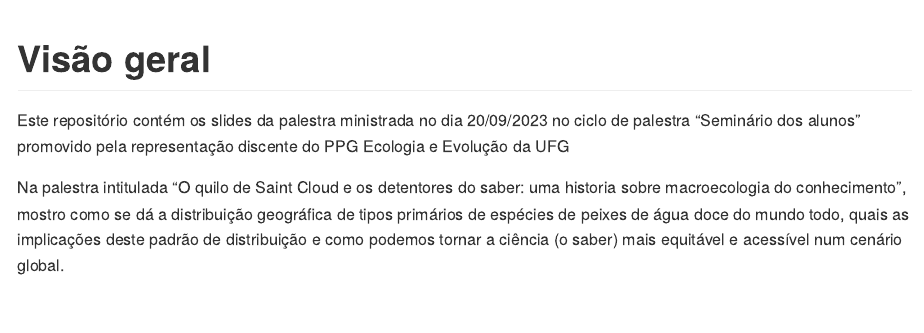
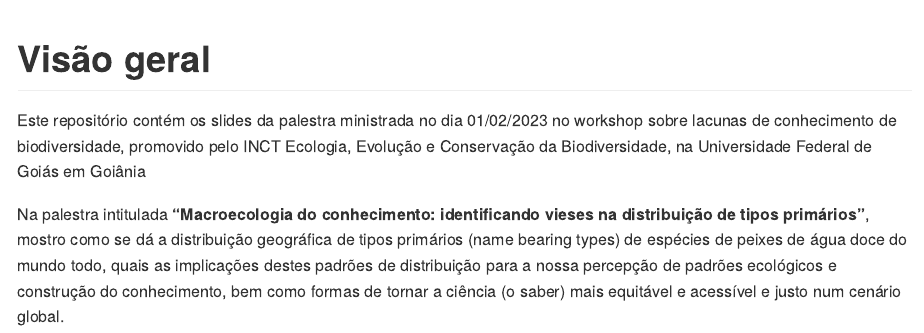
Before and after one commit to GabrielNakamura/Talk_NBT-distribution_INCT, an R Markdown document (README.Rmd): the page in a window 1100 px wide, from its top. The pictures show the output file README.md that the author committed with the source, drawn offline in the style of GitHub.

Commit message:
adicionando descrição

```diff
--- a/README.Rmd
+++ b/README.Rmd
@@ -4,6 +4,6 @@ output: github_document
 
 # Visão geral
 
-Este repositório contém os slides da palestra ministrada no dia 20/09/2023 no ciclo de palestra "Seminário dos alunos" promovido pela representação discente do PPG Ecologia e Evolução da UFG
+Este repositório contém os slides da palestra ministrada no dia 01/02/2023 no workshop sobre lacunas de conhecimento de biodiversidade, promovido pelo INCT Ecologia, Evolução e Conservação da Biodiversidade, na Universidade Federal de Goiás em Goiânia
 
-Na palestra intitulada "O quilo de Saint Cloud e os detentores do saber: uma historia sobre macroecologia do conhecimento", mostro como se dá a distribuição geográfica de tipos primários de espécies de peixes de água doce do mundo todo, quais as implicações deste padrão de distribuição e como podemos tornar a ciência (o saber) mais equitável e acessível num cenário global.
+Na palestra intitulada **"Macroecologia do conhecimento: identificando vieses na distribuição de tipos primários"**, mostro como se dá a distribuição geográfica de tipos primários (name bearing types) de espécies de peixes de água doce do mundo todo, quais as implicações destes padrões de distribuição para a nossa percepção de padrões ecológicos e construção do conhecimento, bem como formas de tornar a ciência (o saber) mais equitável e acessível e justo num cenário global.
```
Also changed, not shown: README.md.
